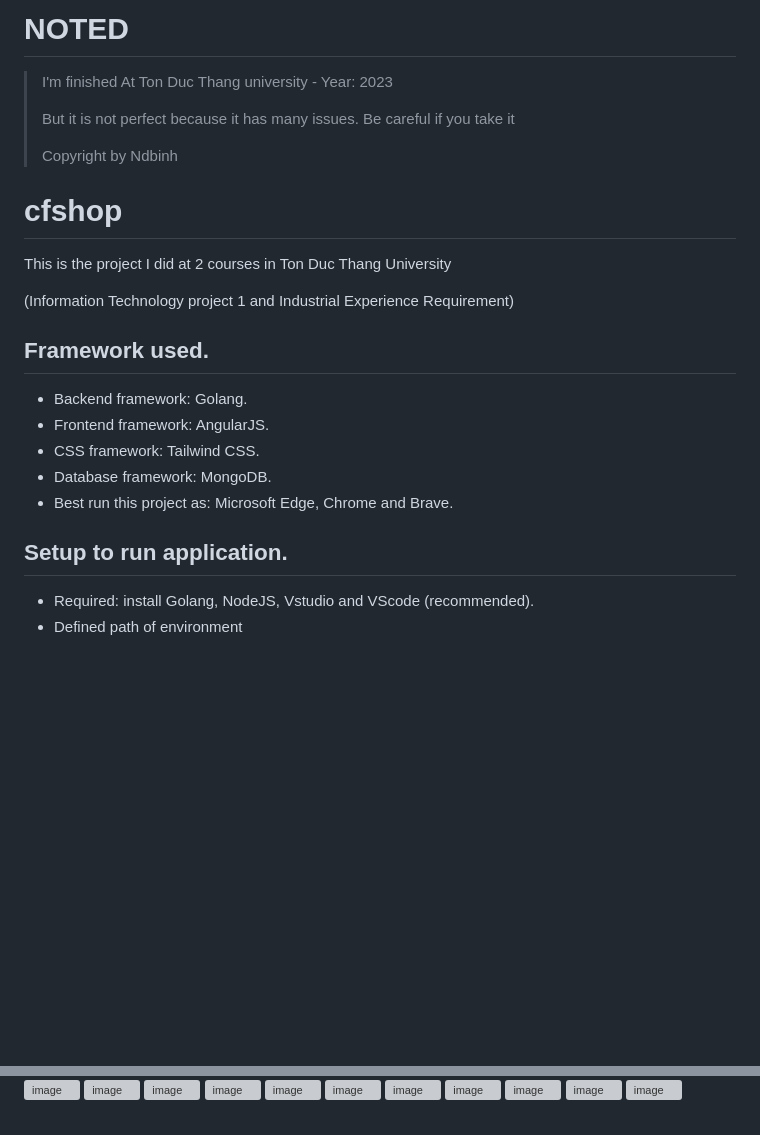
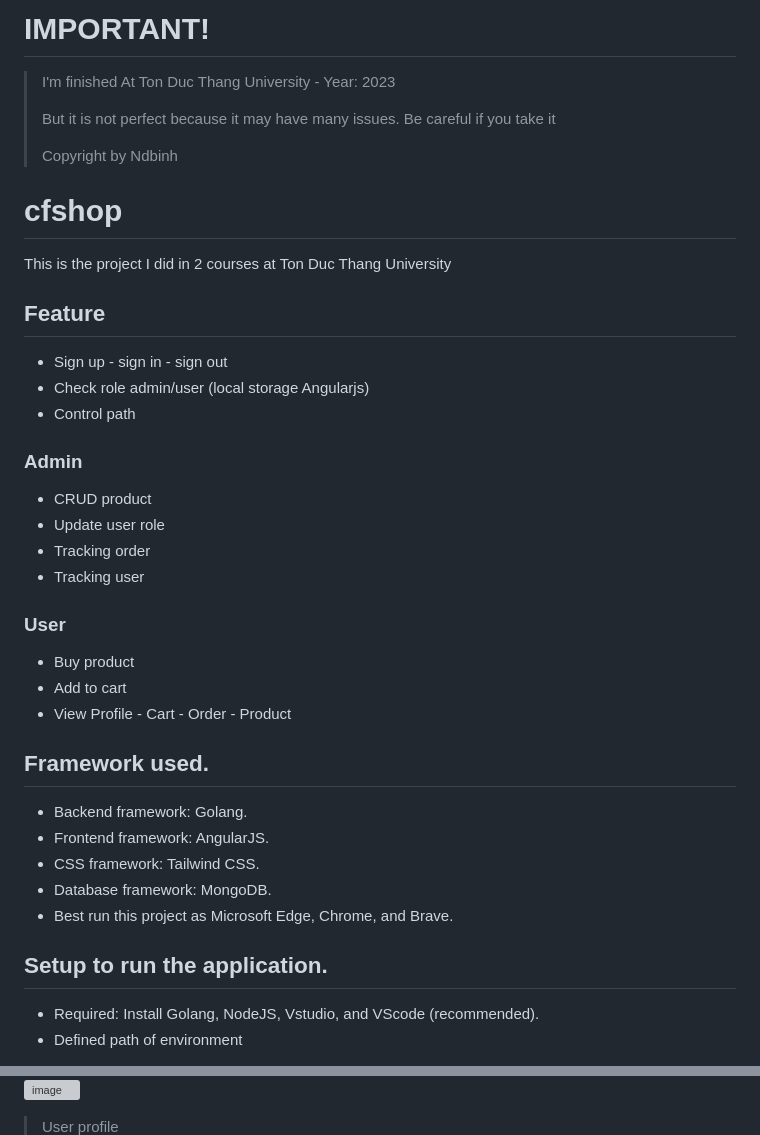
Before and after one commit to ndbinh15/cfshop, a Markdown page: README.md, 2 parts joined by grey strips. Rendered like a GitHub page; blank space fills up the shorter version; grey boxes are pictures that could not be loaded.

```diff
--- a/README.md
+++ b/README.md
@@ -1,25 +1,39 @@
 
-# NOTED
-> I'm finished At Ton Duc Thang university - Year: 2023
+# IMPORTANT!
+> I'm finished At Ton Duc Thang University - Year: 2023
 >
-> But it is not perfect because it has many issues. Be careful if you take it
+> But it is not perfect because it may have many issues. Be careful if you take it
 >
 > Copyright by Ndbinh
 
 # cfshop
-This is the project I did at 2 courses in Ton Duc Thang University
+This is the project I did in 2 courses at Ton Duc Thang University
 
-(Information Technology project 1 and Industrial Experience Requirement)
+## Feature
+- Sign up - sign in - sign out
+- Check role admin/user (local storage Angularjs)
+- Control path
+
+### Admin
+- CRUD product
+- Update user role
+- Tracking order
+- Tracking user
+
+### User
+- Buy product
+- Add to cart
+- View Profile - Cart - Order - Product
 
 ## Framework used.
 -	Backend framework: Golang.
 -	Frontend framework: AngularJS.
 -	CSS framework: Tailwind CSS.
 -	Database framework: MongoDB.
--	Best run this project as: Microsoft Edge, Chrome and Brave.
+-	Best run this project as Microsoft Edge, Chrome, and Brave.
 
-## Setup to run application.
--	Required: install Golang, NodeJS, Vstudio and VScode (recommended).
+## Setup to run the application.
+-	Required: Install Golang, NodeJS, Vstudio, and VScode (recommended).
 -	Defined path of environment
 1. $GOSRC (recommended)
 2. $GOBIN (recommended)
@@ -66,2 +140,5 @@ This is the project I did at 2 courses in Ton Duc Thang University
 ![image](https://github.com/ndbinh15/cfshop/assets/58379925/4c63df97-3b95-4e7a-bc18-c8026c7d37ae)
+
+> User profile
+
 ![image](https://github.com/ndbinh15/cfshop/assets/58379925/a70e8e9b-8b06-49f6-96e9-55e7e05f59c4)
```
Also changed, not shown: other parts of README.md (+80 -5 lines).
